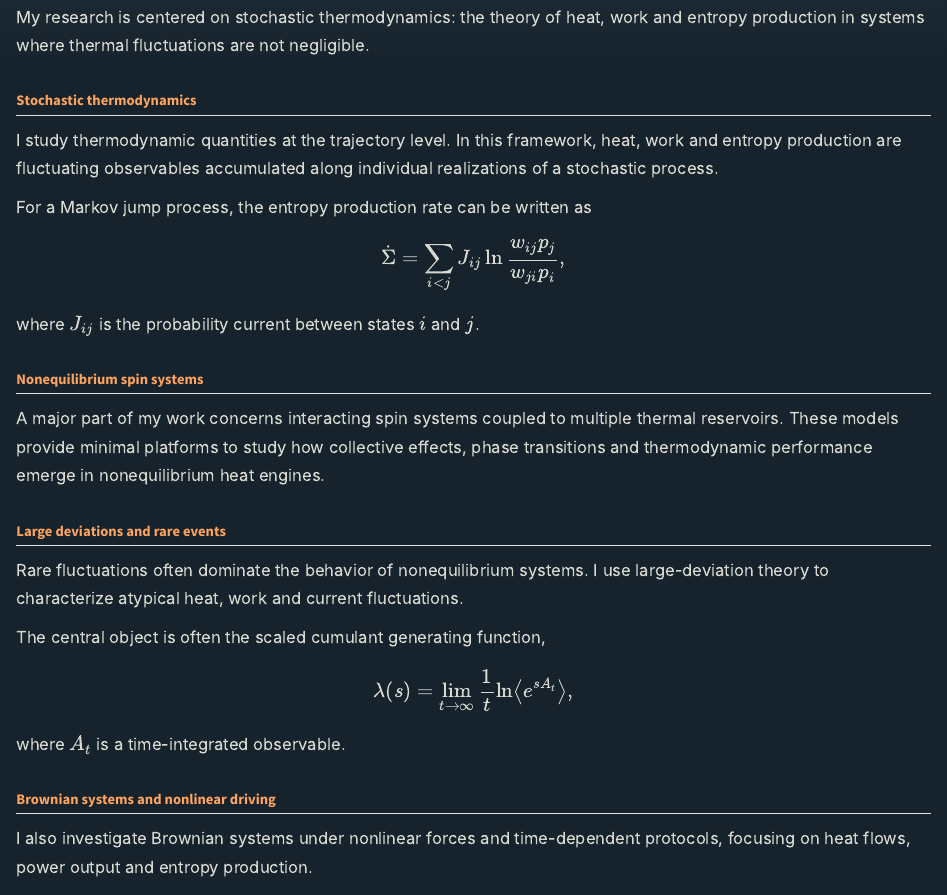
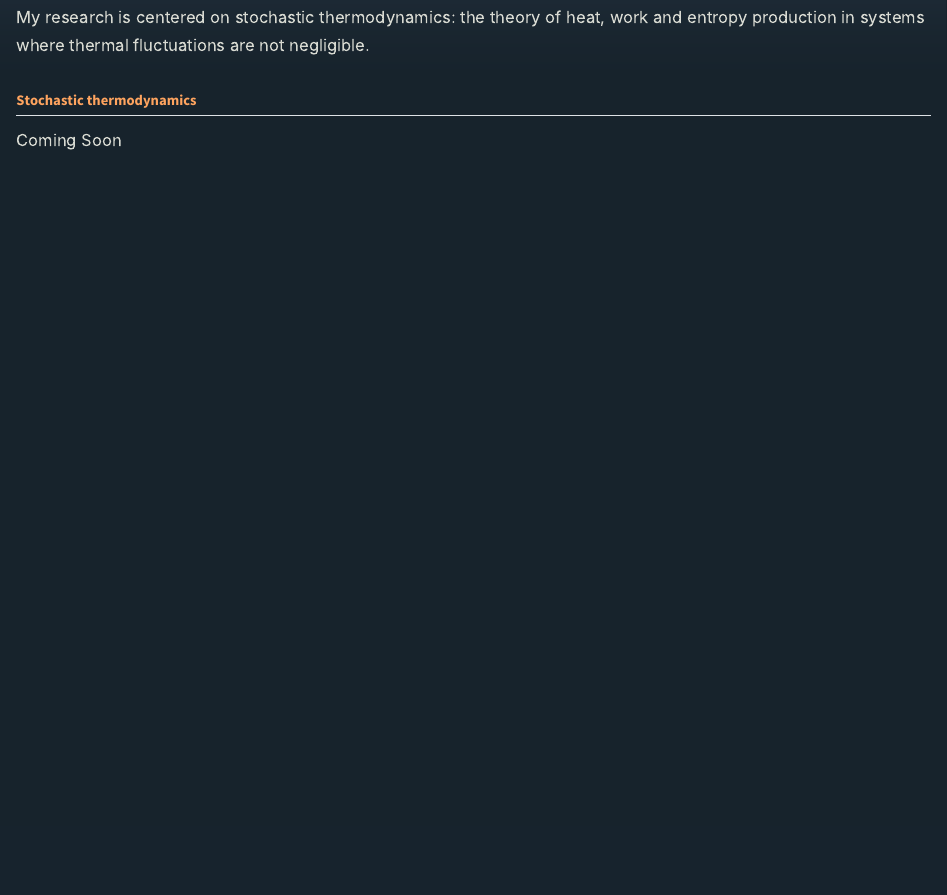
Before and after one commit to iagomamede/iagomamede.github.io, a Quarto document (research.qmd): the page in a window 1100 px wide, from 80 px down. Rendered offline with R 4.5, knitr and Pandoc in place of Quarto, with nearby package versions.

Commit message:
Update website

```diff
--- a/research.qmd
+++ b/research.qmd
@@ -7,44 +7,4 @@ My research is centered on stochastic thermodynamics: the theory of heat, work a
 
 ## Stochastic thermodynamics
 
-I study thermodynamic quantities at the trajectory level. In this framework, heat, work and entropy production are fluctuating observables accumulated along individual realizations of a stochastic process.
-
-For a Markov jump process, the entropy production rate can be written as
-
-$$
-\dot{\Sigma}
-=
-\sum_{i<j}
-J_{ij}
-\ln
-\frac{w_{ij}p_j}{w_{ji}p_i},
-$$
-
-where $J_{ij}$ is the probability current between states \(i\) and \(j\).
-
-## Nonequilibrium spin systems
-
-A major part of my work concerns interacting spin systems coupled to multiple thermal reservoirs. These models provide minimal platforms to study how collective effects, phase transitions and thermodynamic performance emerge in nonequilibrium heat engines.
-
-## Large deviations and rare events
-
-Rare fluctuations often dominate the behavior of nonequilibrium systems. I use large-deviation theory to characterize atypical heat, work and current fluctuations.
-
-The central object is often the scaled cumulant generating function,
-
-$$
-\lambda(s)
-=
-\lim_{t\to\infty}
-\frac{1}{t}
-\ln
-\left\langle
-e^{s A_t}
-\right\rangle,
-$$
-
-where $A_t$ is a time-integrated observable.
-
-## Brownian systems and nonlinear driving
-
-I also investigate Brownian systems under nonlinear forces and time-dependent protocols, focusing on heat flows, power output and entropy production.
+Coming Soon
```
Also changed, not shown: docs/search.json, 1 other file.
